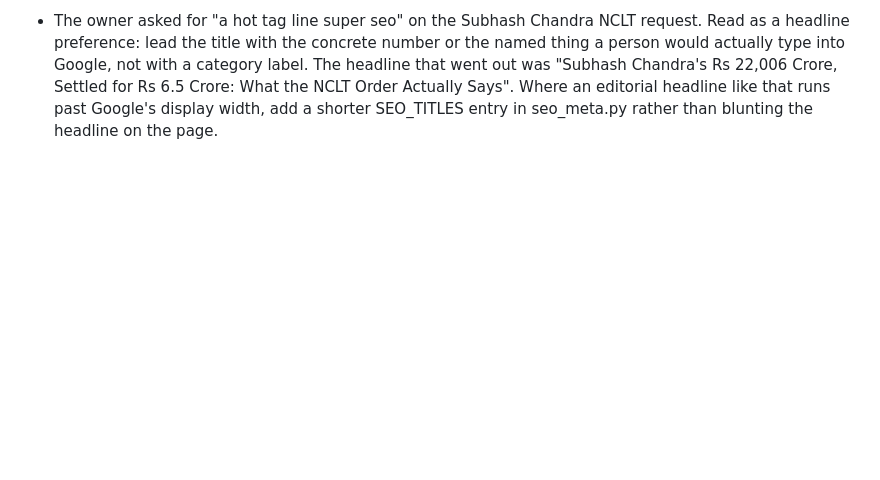
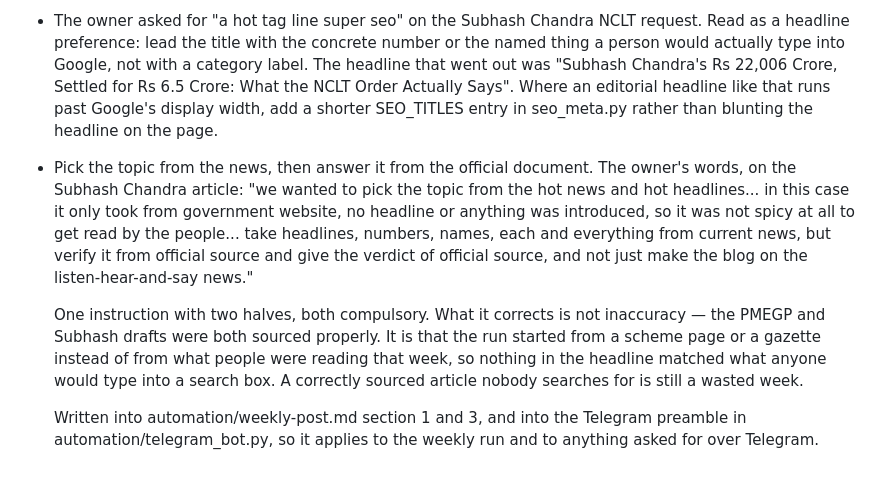
Before and after one commit to lawminded/lawminded, a Markdown page: automation/notes.md, the part around the change. Drawn GitHub-style; blank space fills up the shorter version.

Commit message:
Record the owner's 'hot news, official verdict' instruction
Co-Authored-By: Claude Opus 5 <noreply@anthropic.com>

```diff
--- a/automation/notes.md
+++ b/automation/notes.md
@@ -60,3 +60,23 @@ Standing preferences and corrections. Read before writing; append when told some
   Crore, Settled for Rs 6.5 Crore: What the NCLT Order Actually Says". Where an
   editorial headline like that runs past Google's display width, add a shorter
   SEO_TITLES entry in seo_meta.py rather than blunting the headline on the page.
+
+- Pick the topic from the news, then answer it from the official document. The
+  owner's words, on the Subhash Chandra article: "we wanted to pick the topic
+  from the hot news and hot headlines... in this case it only took from
+  government website, no headline or anything was introduced, so it was not
+  spicy at all to get read by the people... take headlines, numbers, names,
+  each and everything from current news, but verify it from official source and
+  give the verdict of official source, and not just make the blog on the
+  listen-hear-and-say news."
+
+  One instruction with two halves, both compulsory. What it corrects is not
+  inaccuracy — the PMEGP and Subhash drafts were both sourced properly. It is
+  that the run started from a scheme page or a gazette instead of from what
+  people were reading that week, so nothing in the headline matched what anyone
+  would type into a search box. A correctly sourced article nobody searches for
+  is still a wasted week.
+
+  Written into automation/weekly-post.md section 1 and 3, and into the Telegram
+  preamble in automation/telegram_bot.py, so it applies to the weekly run and to
+  anything asked for over Telegram.
```
